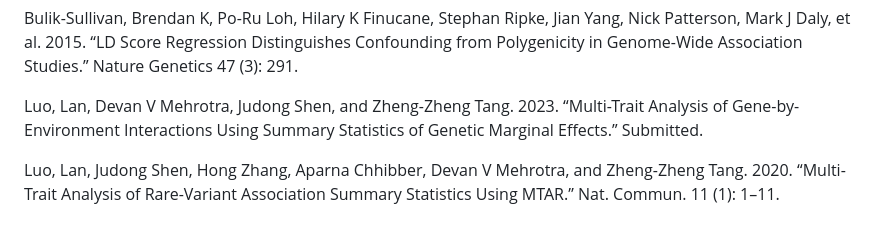
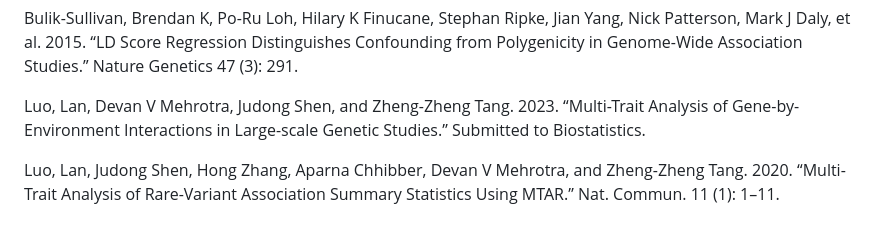
Before and after one commit to lan/MTAGEI, a Markdown page: README.md, the part around the change printed below. Rendered like a GitHub page.

```diff
--- a/README.md
+++ b/README.md
@@ -104,8 +104,7 @@ Regression Distinguishes Confounding from Polygenicity in Genome-Wide
 Association Studies.” Nature Genetics 47 (3): 291.
 
 Luo, Lan, Devan V Mehrotra, Judong Shen, and Zheng-Zheng Tang. 2023.
-“Multi-Trait Analysis of Gene-by-Environment Interactions Using Summary
-Statistics of Genetic Marginal Effects.” Submitted.
+“Multi-Trait Analysis of Gene-by-Environment Interactions in Large-scale Genetic Studies.” Submitted to Biostatistics.
 
 Luo, Lan, Judong Shen, Hong Zhang, Aparna Chhibber, Devan V Mehrotra,
 and Zheng-Zheng Tang. 2020. “Multi-Trait Analysis of Rare-Variant
```
Also changed, not shown: other parts of README.md (+1 -1 lines).
